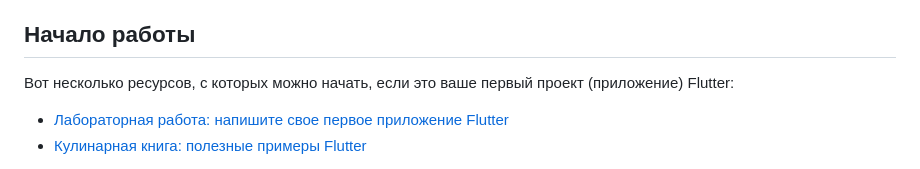
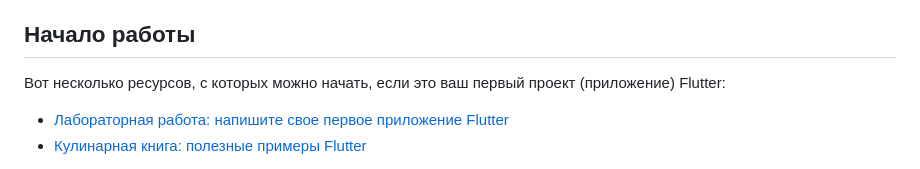
Before and after one commit to niknikas24/flutter_app, a Markdown page: README.md, the part around the change printed below. Drawn GitHub-style.

```diff
--- a/README.md
+++ b/README.md
@@ -17,7 +17,7 @@
 
 ## Начало работы
 
-Вот несколько ресурсов, с которых можно начать, если это ваше первый проект (приложение) Flutter:
+Вот несколько ресурсов, с которых можно начать, если это ваш первый проект (приложение) Flutter:
 
 - [Лабораторная работа: напишите свое первое приложение Flutter](https://docs.flutter.dev/get-started/codelab)
 - [Кулинарная книга: полезные примеры Flutter](https://docs.flutter.dev/cookbook)
```
Also changed, not shown: other parts of README.md (+1 -1 lines).
